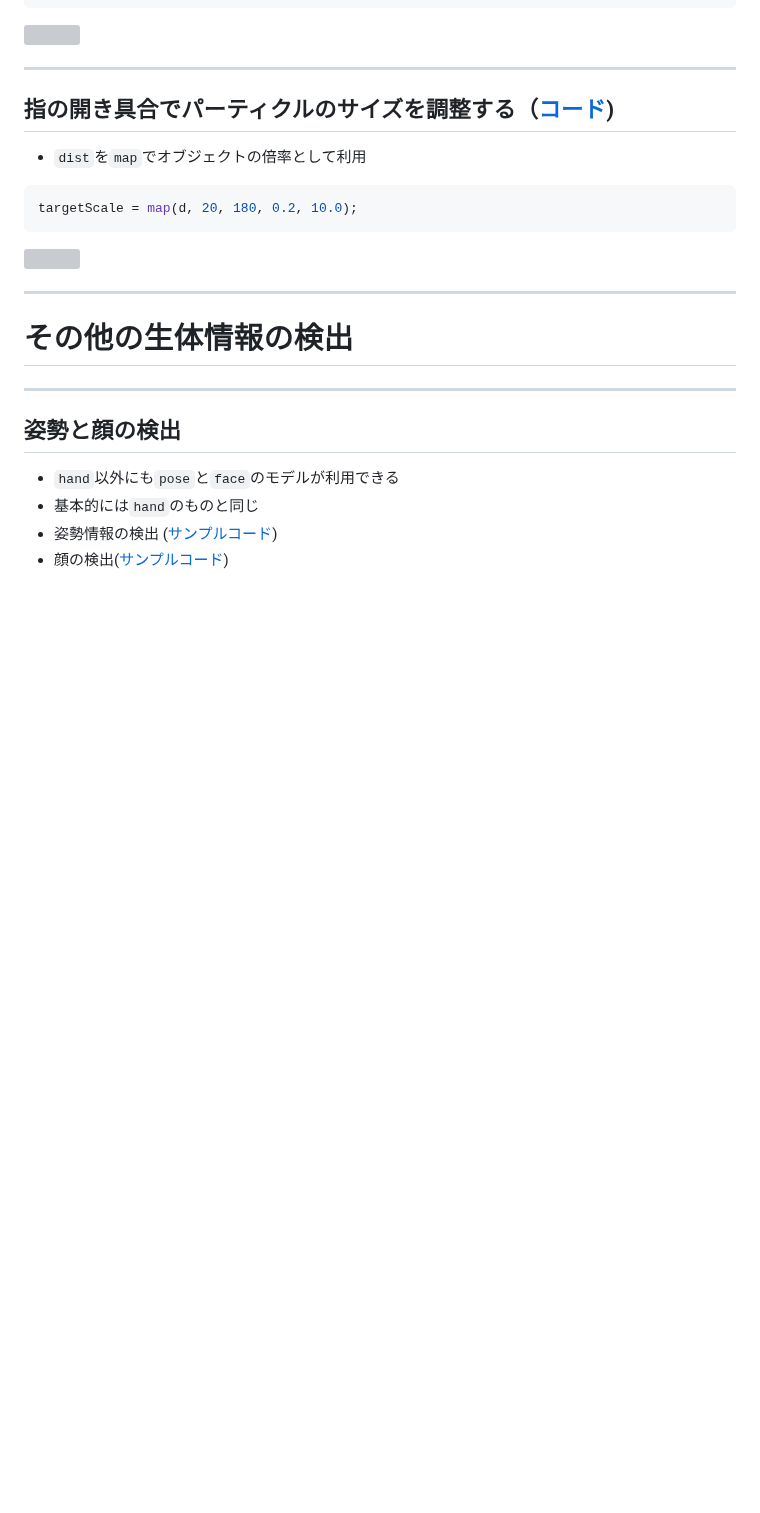
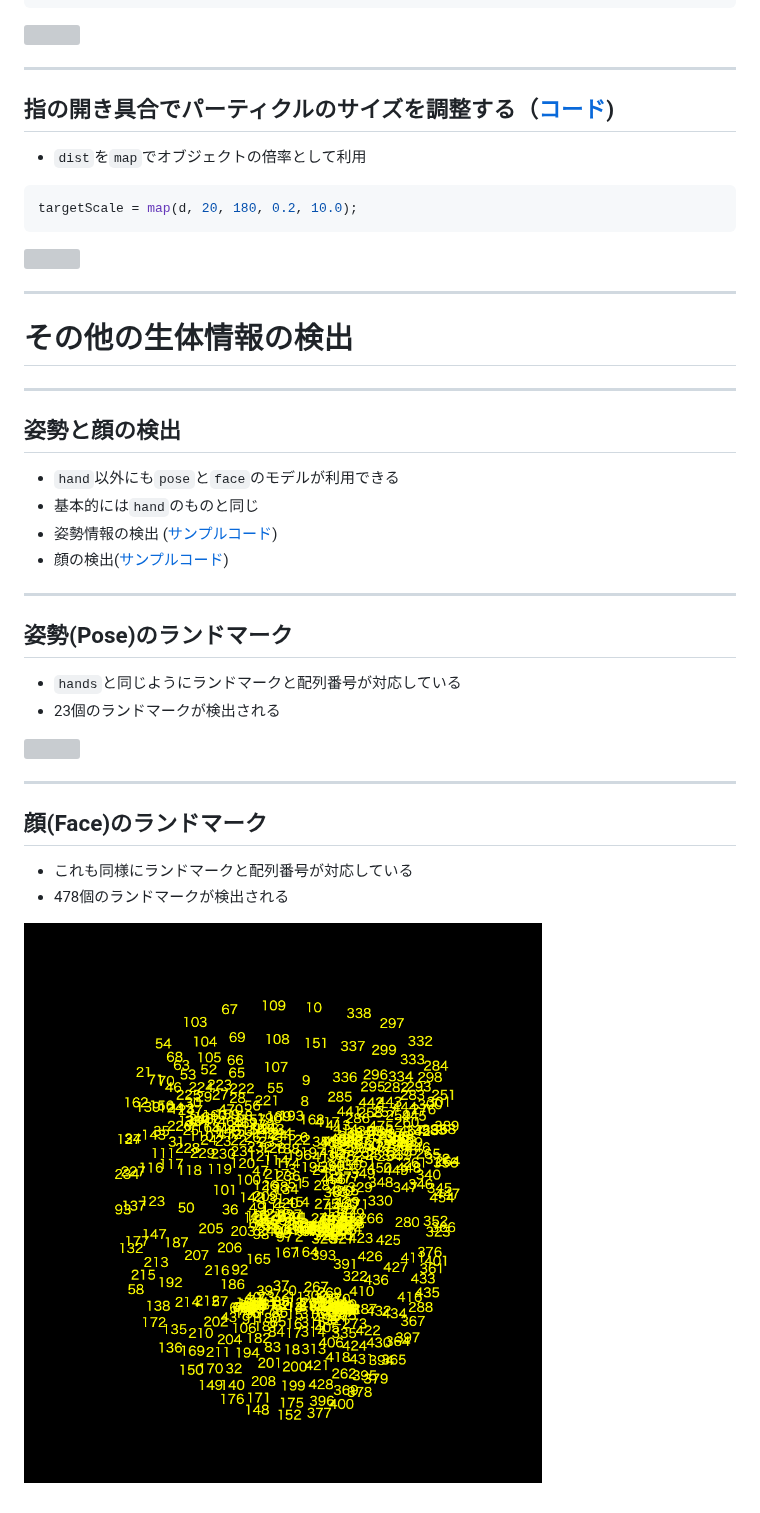
Before and after one commit to takanoma1990/p5js-slides, a Markdown page: slides/6-Mediapipe.md, the part around the change. Rendered like a GitHub page; pictures changed too: slides/img/第六回/Faceのランドマーク.png (added); blank space fills up the shorter version; grey boxes are pictures that could not be loaded.

```diff
--- a/slides/6-Mediapipe.md
+++ b/slides/6-Mediapipe.md
@@ -418,3 +418,22 @@ targetScale = map(d, 20, 180, 0.2, 10.0);
 - 基本的には`hand`のものと同じ
 - 姿勢情報の検出 ([サンプルコード](https://editor.p5js.org/takano_ma/sketches/rD96sGTJ3))
 - 顔の検出([サンプルコード](https://editor.p5js.org/takano_ma/sketches/FS6Svkff2))
+
+
+---
+
+## 姿勢(Pose)のランドマーク
+
+- `hands`と同じようにランドマークと配列番号が対応している
+- 23個のランドマークが検出される
+<img src="./img/第六回/姿勢のランドマーク.webp" width="700" class="center-img">
+
+---
+
+## 顔(Face)のランドマーク
+
+- これも同様にランドマークと配列番号が対応している
+- 478個のランドマークが検出される
+
+
+![bg right:40% w:90%](./img/第六回/Faceのランドマーク.png)
```
Also changed, not shown: 4 other files.
